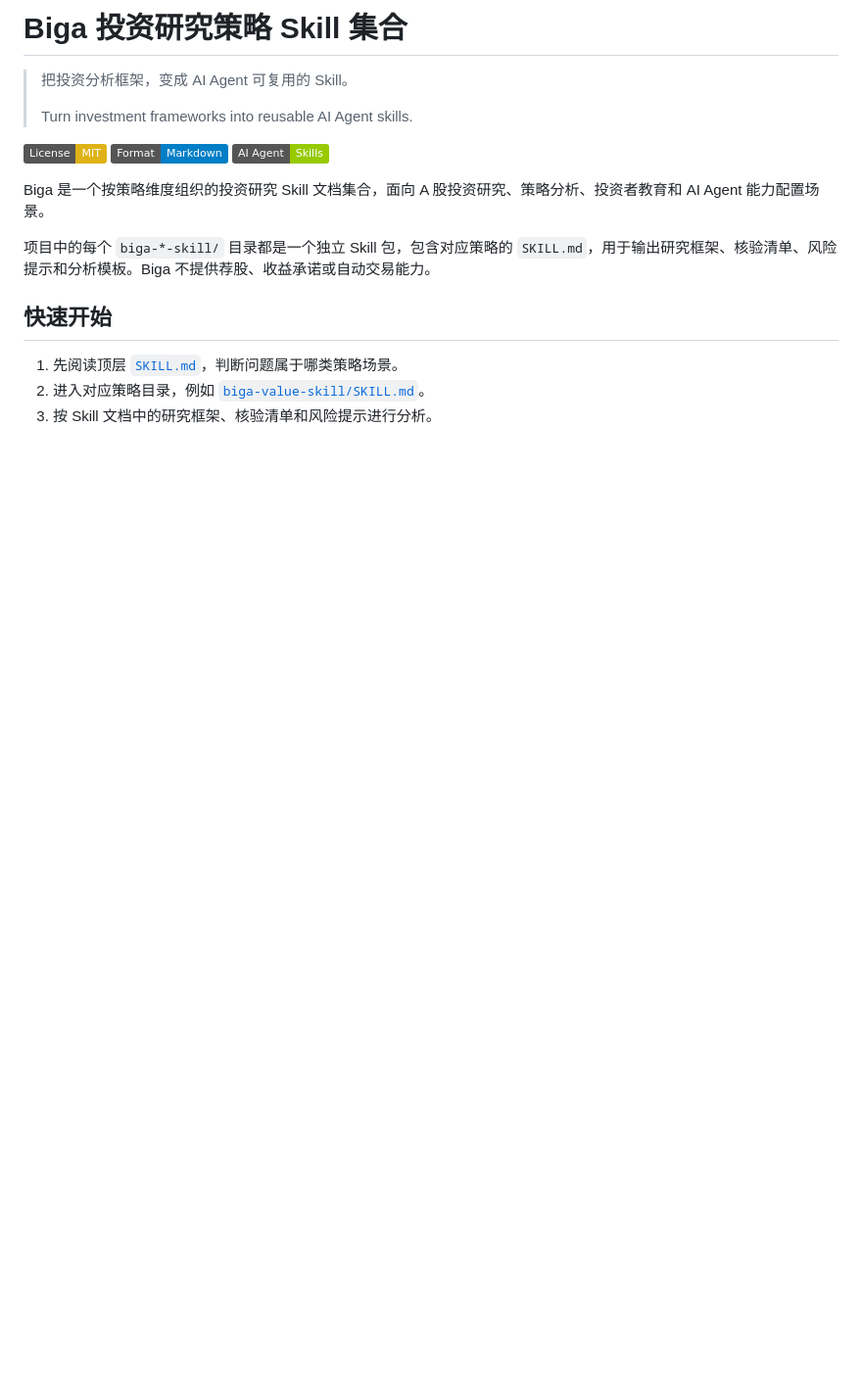
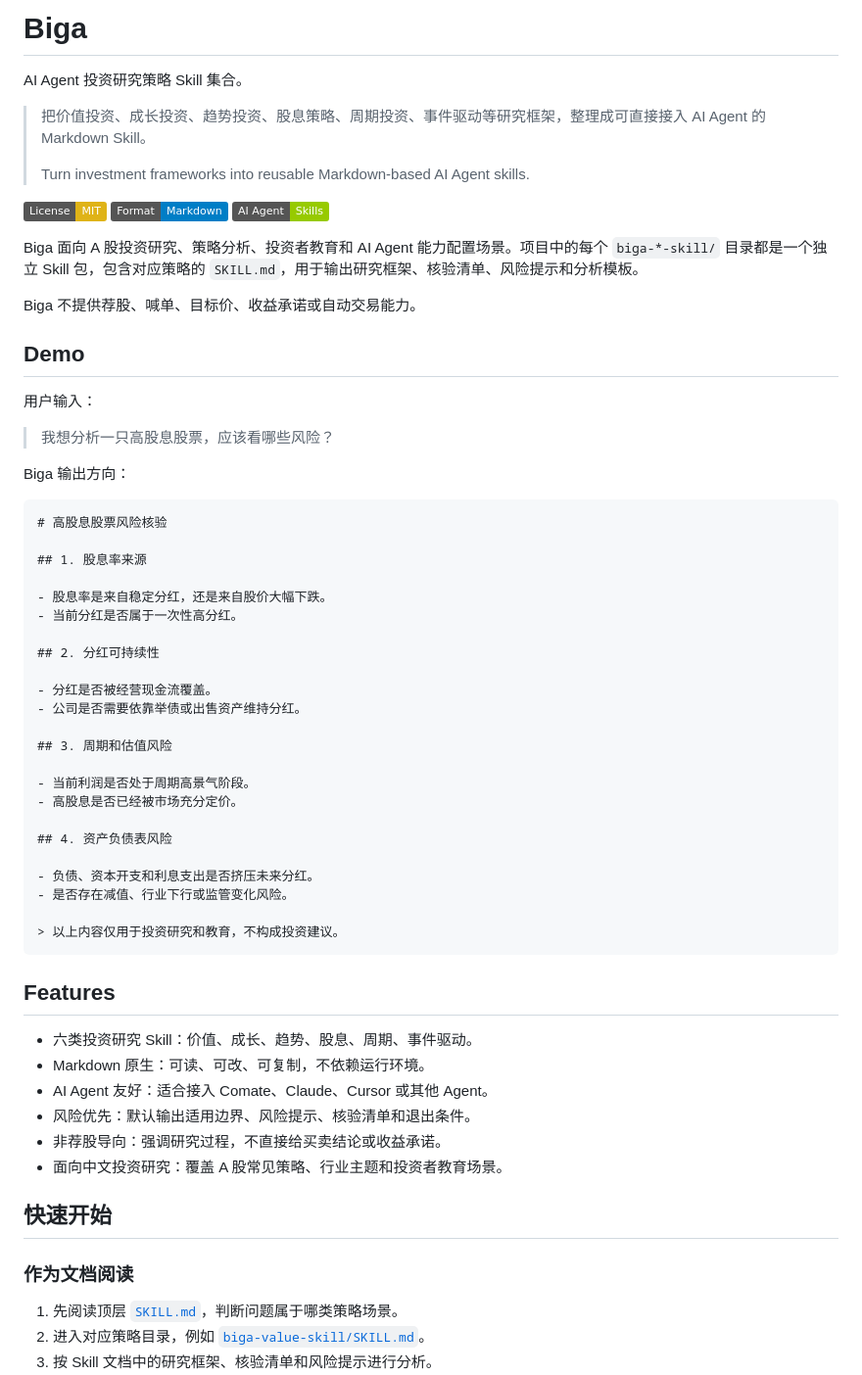
Before and after one commit to sun-btc/biga, a Markdown page: README.md, the part around one of its changes. Shown at 98% size. GitHub-like rendering; badges without logos; blank space fills up the shorter version.

Commit message:
docs: improve README for project discovery

````diff
--- a/README.md
+++ b/README.md
@@ -1,18 +1,65 @@
-# Biga 投资研究策略 Skill 集合
+# Biga
 
-> 把投资分析框架，变成 AI Agent 可复用的 Skill。
+AI Agent 投资研究策略 Skill 集合。
+
+> 把价值投资、成长投资、趋势投资、股息策略、周期投资、事件驱动等研究框架，整理成可直接接入 AI Agent 的 Markdown Skill。
 >
-> Turn investment frameworks into reusable AI Agent skills.
+> Turn investment frameworks into reusable Markdown-based AI Agent skills.
 
 [![License: MIT](https://img.shields.io/badge/License-MIT-yellow.svg)](LICENSE)
 [![Format: Markdown](https://img.shields.io/badge/Format-Markdown-blue.svg)](#项目定位)
 [![AI Agent Skills](https://img.shields.io/badge/AI%20Agent-Skills-green.svg)](#策略-skill)
 
-Biga 是一个按策略维度组织的投资研究 Skill 文档集合，面向 A 股投资研究、策略分析、投资者教育和 AI Agent 能力配置场景。
+Biga 面向 A 股投资研究、策略分析、投资者教育和 AI Agent 能力配置场景。项目中的每个 `biga-*-skill/` 目录都是一个独立 Skill 包，包含对应策略的 `SKILL.md`，用于输出研究框架、核验清单、风险提示和分析模板。
 
-项目中的每个 `biga-*-skill/` 目录都是一个独立 Skill 包，包含对应策略的 `SKILL.md`，用于输出研究框架、核验清单、风险提示和分析模板。Biga 不提供荐股、收益承诺或自动交易能力。
+Biga 不提供荐股、喊单、目标价、收益承诺或自动交易能力。
+
+## Demo
+
+用户输入：
+
+> 我想分析一只高股息股票，应该看哪些风险？
+
+Biga 输出方向：
+
+```markdown
+# 高股息股票风险核验
+
+## 1. 股息率来源
+
+- 股息率是来自稳定分红，还是来自股价大幅下跌。
+- 当前分红是否属于一次性高分红。
+
+## 2. 分红可持续性
+
+- 分红是否被经营现金流覆盖。
+- 公司是否需要依靠举债或出售资产维持分红。
+
+## 3. 周期和估值风险
+
+- 当前利润是否处于周期高景气阶段。
+- 高股息是否已经被市场充分定价。
+
+## 4. 资产负债表风险
+
+- 负债、资本开支和利息支出是否挤压未来分红。
+- 是否存在减值、行业下行或监管变化风险。
+
+> 以上内容仅用于投资研究和教育，不构成投资建议。
+```
+
+## Features
+
+- 六类投资研究 Skill：价值、成长、趋势、股息、周期、事件驱动。
+- Markdown 原生：可读、可改、可复制，不依赖运行环境。
+- AI Agent 友好：适合接入 Comate、Claude、Cursor 或其他 Agent。
+- 风险优先：默认输出适用边界、风险提示、核验清单和退出条件。
+- 非荐股导向：强调研究过程，不直接给买卖结论或收益承诺。
+- 面向中文投资研究：覆盖 A 股常见策略、行业主题和投资者教育场景。
 
 ## 快速开始
+
+### 作为文档阅读
 
 1. 先阅读顶层 [`SKILL.md`](SKILL.md)，判断问题属于哪类策略场景。
 2. 进入对应策略目录，例如 [`biga-value-skill/SKILL.md`](biga-value-skill/SKILL.md)。
````
Also changed, not shown: other parts of README.md (+86 -48 lines).
